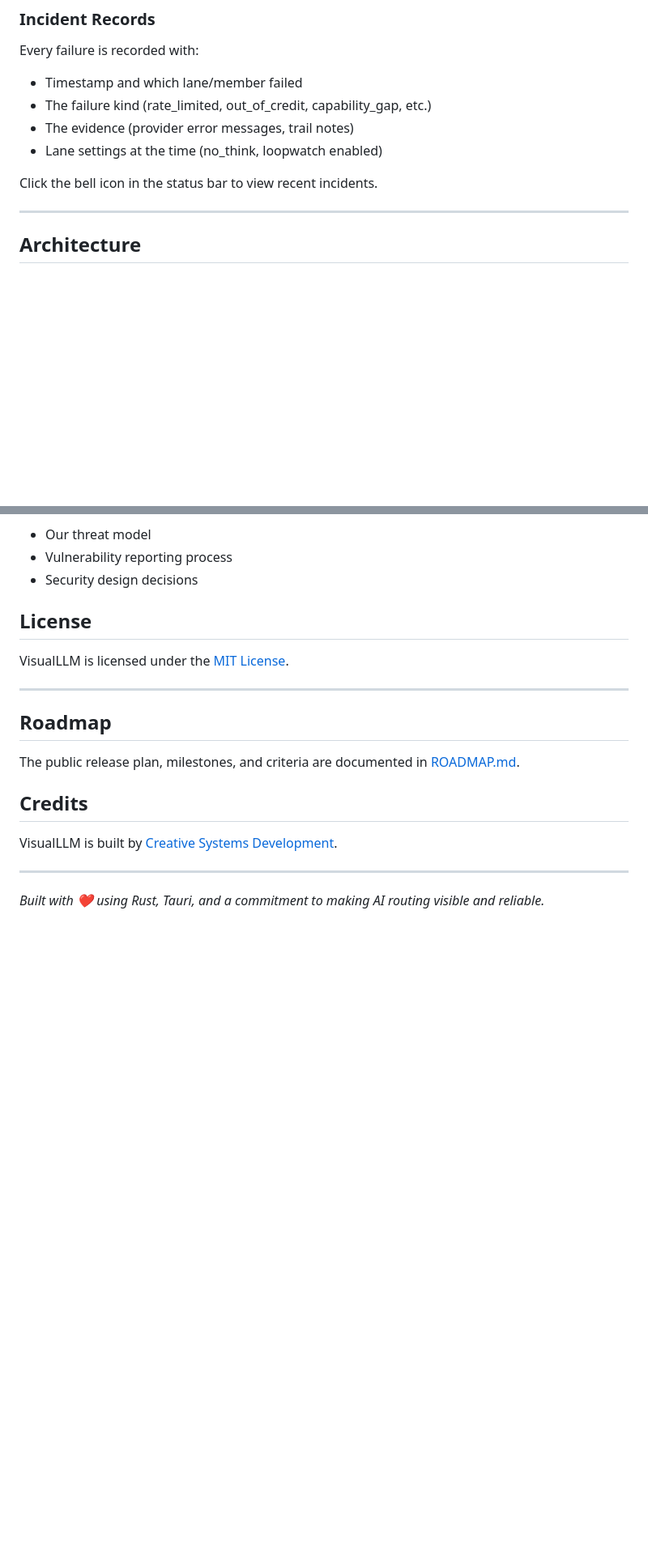
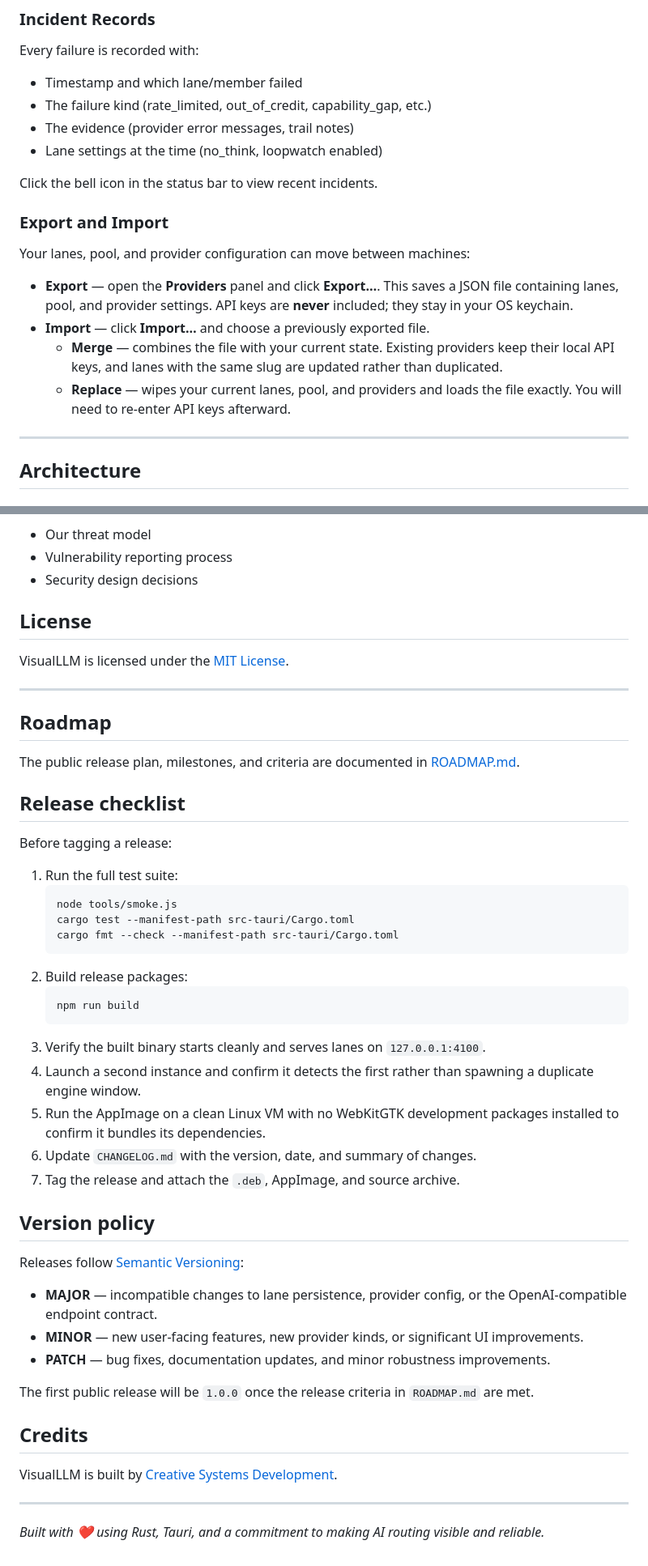
Before and after one commit to CreativeSystemDesign/visualllm, a Markdown page: README.md, 2 parts joined by grey strips. Shown at 81% size. Rendered like a GitHub page; blank space fills up the shorter version.

````diff
--- a/README.md
+++ b/README.md
@@ -200,6 +235,20 @@ Every failure is recorded with:
 - Lane settings at the time (no_think, loopwatch enabled)
 
 Click the bell icon in the status bar to view recent incidents.
+
+### Export and Import
+
+Your lanes, pool, and provider configuration can move between machines:
+
+- **Export** — open the **Providers** panel and click **Export…**. This saves a
+  JSON file containing lanes, pool, and provider settings. API keys are
+  **never** included; they stay in your OS keychain.
+- **Import** — click **Import…** and choose a previously exported file.
+  - **Merge** — combines the file with your current state. Existing providers
+    keep their local API keys, and lanes with the same slug are updated rather
+    than duplicated.
+  - **Replace** — wipes your current lanes, pool, and providers and loads the
+  file exactly. You will need to re-enter API keys afterward.
 
 ---
 
@@ -481,6 +530,41 @@ VisualLLM is licensed under the [MIT License](LICENSE).
 
 The public release plan, milestones, and criteria are documented in [ROADMAP.md](ROADMAP.md).
 
+## Release checklist
+
+Before tagging a release:
+
+1. Run the full test suite:
+   ```bash
+   node tools/smoke.js
+   cargo test --manifest-path src-tauri/Cargo.toml
+   cargo fmt --check --manifest-path src-tauri/Cargo.toml
+   ```
+2. Build release packages:
+   ```bash
+   npm run build
+   ```
+3. Verify the built binary starts cleanly and serves lanes on `127.0.0.1:4100`.
+4. Launch a second instance and confirm it detects the first rather than
+   spawning a duplicate engine window.
+5. Run the AppImage on a clean Linux VM with no WebKitGTK development packages
+   installed to confirm it bundles its dependencies.
+6. Update `CHANGELOG.md` with the version, date, and summary of changes.
+7. Tag the release and attach the `.deb`, AppImage, and source archive.
+
+## Version policy
+
+Releases follow [Semantic Versioning](https://semver.org/):
+
+- **MAJOR** — incompatible changes to lane persistence, provider config, or
+  the OpenAI-compatible endpoint contract.
+- **MINOR** — new user-facing features, new provider kinds, or significant UI
+  improvements.
+- **PATCH** — bug fixes, documentation updates, and minor robustness improvements.
+
+The first public release will be `1.0.0` once the release criteria in
+`ROADMAP.md` are met.
+
 ## Credits
 
 VisualLLM is built by [Creative Systems Development](https://github.com/CreativeSystemDesign).
````
Also changed, not shown: other parts of README.md (+38 -3 lines), docs/screenshots/gallery.png (added), docs/screenshots/main-endpoints.png (added), docs/screenshots/provider-form.png (added), docs/screenshots/providers-dropdown.png (added).
